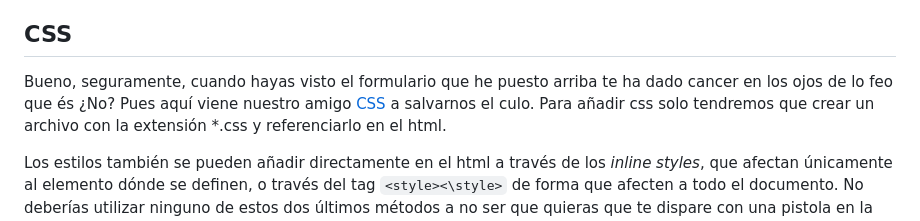
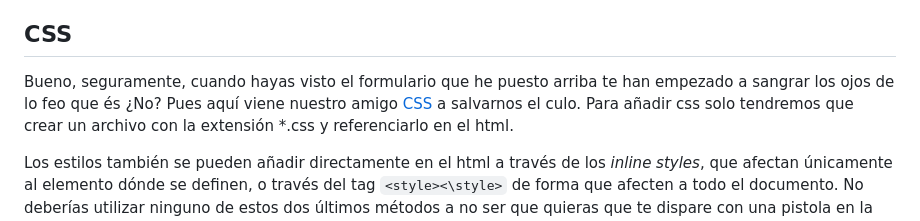
Before and after one commit to deii-ulpgc/documentation, a Markdown page: introductory-guides/guia-del-web-developer-galactico.md, the part around the change. Drawn GitHub-style.

```diff
--- a/introductory-guides/guia-del-web-developer-galactico.md
+++ b/introductory-guides/guia-del-web-developer-galactico.md
@@ -447,8 +447,8 @@ Como bien decíamos al final en un html estamos definiendo un árbol donde los p
 
 ## CSS
 
-Bueno, seguramente, cuando hayas visto el formulario que he puesto arriba te ha dado
-cancer en los ojos de lo feo que és ¿No? Pues aquí viene nuestro amigo
+Bueno, seguramente, cuando hayas visto el formulario que he puesto arriba te han empezado a sangrar
+los ojos de lo feo que és ¿No? Pues aquí viene nuestro amigo
 [CSS](https://developer.mozilla.org/en-US/docs/Learn/Getting_started_with_the_web/CSS_basics)
 a salvarnos el culo. Para añadir css solo tendremos que crear un archivo con la
 extensión \*.css y referenciarlo en el html.
```
